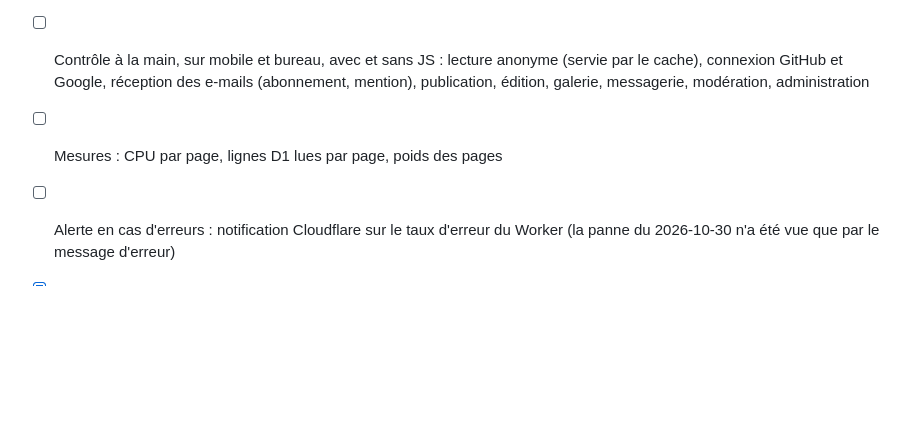
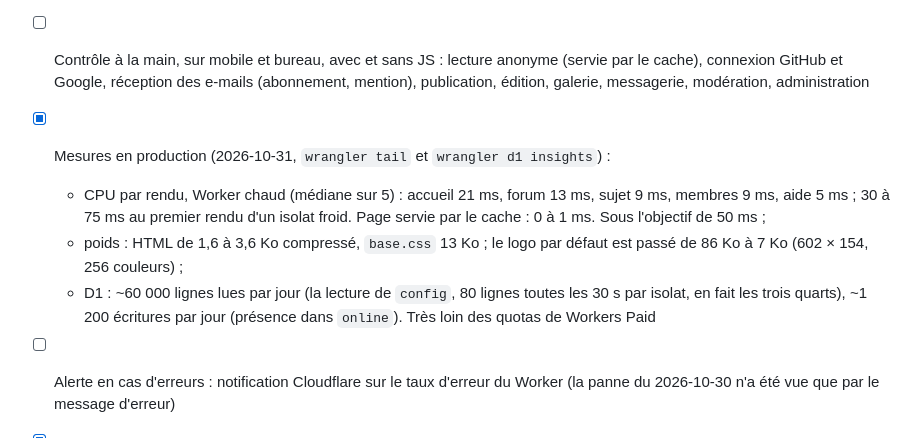
Before and after one commit to pierrezNet/avrobb, a Markdown page: TODO.md, the part around the change. GitHub-like rendering; blank space fills up the shorter version.

Commit message:
TODO : mesures de production du lot 8 (CPU, poids, lignes D1)
Co-Authored-By: Claude Opus 5.5 <noreply@anthropic.com>

```diff
--- a/TODO.md
+++ b/TODO.md
@@ -203,7 +203,10 @@ Vigilance :
 - [x] `robots.txt`, `sitemap.xml`, URL canoniques sur le domaine final (vérifié sur avrobb.org le 2026-10-31)
 - [ ] Revue de sécurité (`/security-review`)
 - [ ] Contrôle à la main, sur mobile et bureau, avec et sans JS : lecture anonyme (servie par le cache), connexion GitHub et Google, réception des e-mails (abonnement, mention), publication, édition, galerie, messagerie, modération, administration
-- [ ] Mesures : CPU par page, lignes D1 lues par page, poids des pages
+- [x] Mesures en production (2026-10-31, `wrangler tail` et `wrangler d1 insights`) :
+  - CPU par rendu, Worker chaud (médiane sur 5) : accueil 21 ms, forum 13 ms, sujet 9 ms, membres 9 ms, aide 5 ms ; 30 à 75 ms au premier rendu d'un isolat froid. Page servie par le cache : 0 à 1 ms. Sous l'objectif de 50 ms ;
+  - poids : HTML de 1,6 à 3,6 Ko compressé, `base.css` 13 Ko ; le logo par défaut est passé de 86 Ko à 7 Ko (602 × 154, 256 couleurs) ;
+  - D1 : ~60 000 lignes lues par jour (la lecture de `config`, 80 lignes toutes les 30 s par isolat, en fait les trois quarts), ~1 200 écritures par jour (présence dans `online`). Très loin des quotas de Workers Paid
 - [ ] Alerte en cas d'erreurs : notification Cloudflare sur le taux d'erreur du Worker (la panne du 2026-10-30 n'a été vue que par le message d'erreur)
 - [x] Catégories et forums de départ créés, premiers messages publiés
 - [ ] `AMELIORATIONS.md` mis à jour
```
